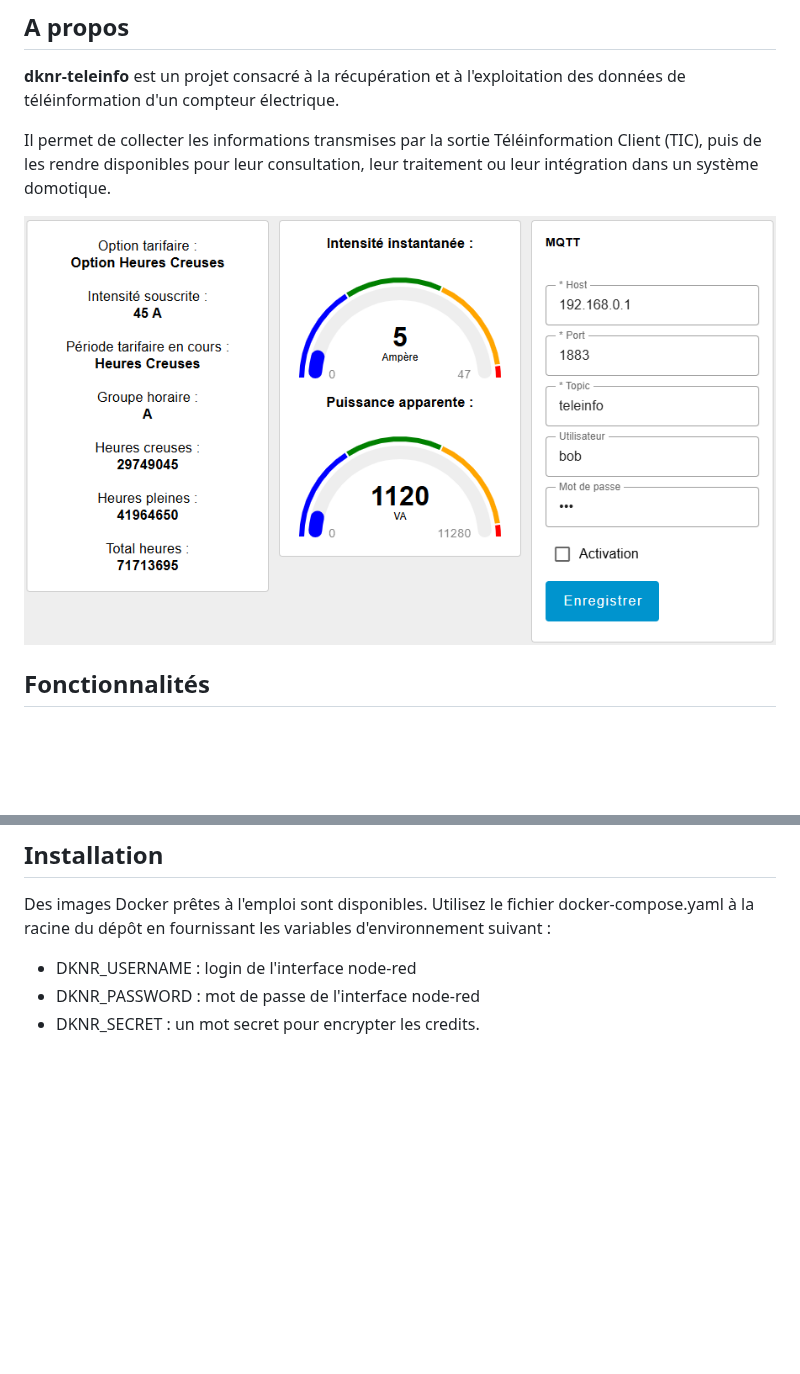
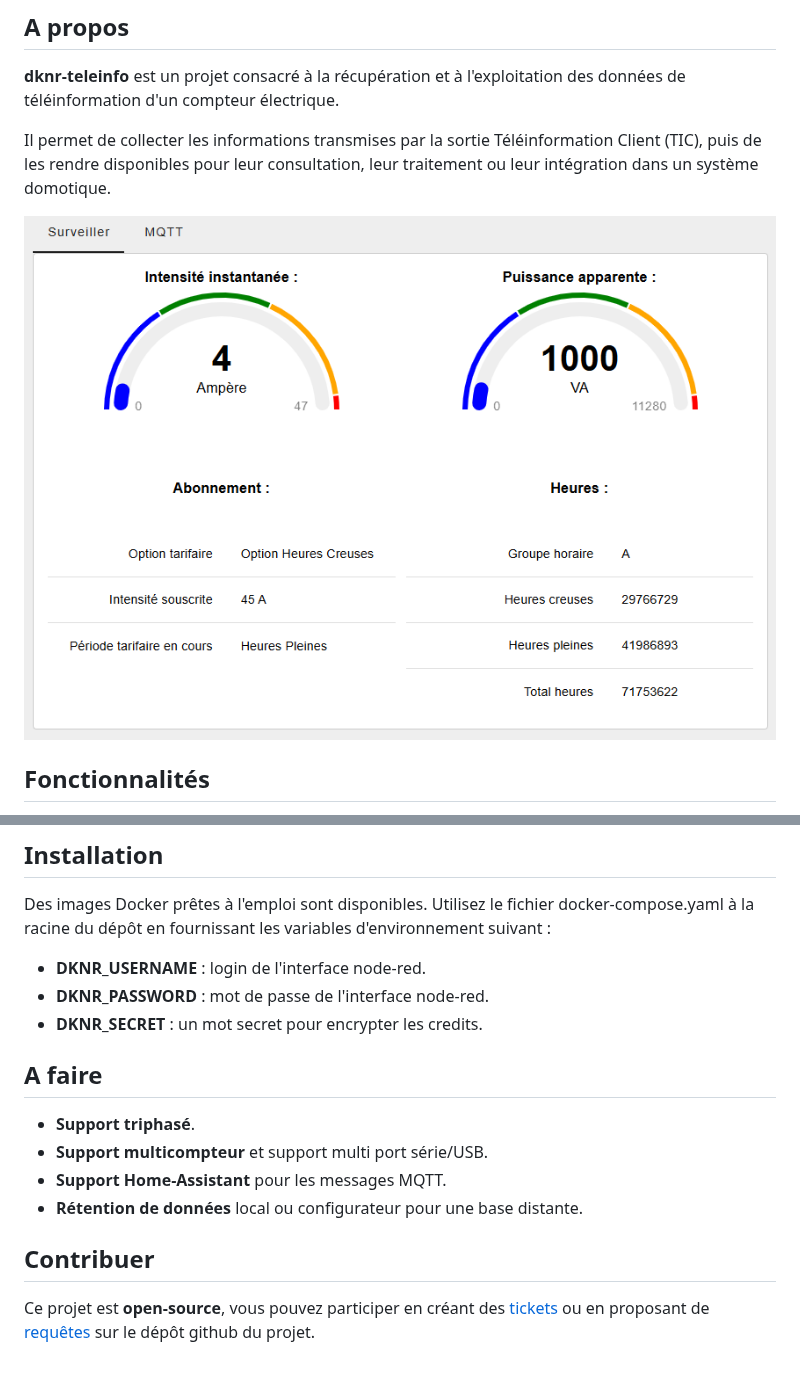
Before and after one commit to JcDenis/dknr-teleinfo, a Markdown page: README.md, 2 parts joined by grey strips. Drawn GitHub-style; pictures changed too: dknr-teleinfo_screenshot.png; blank space fills up the shorter version.

Commit message:
Update readme file and co

```diff
--- a/README.md
+++ b/README.md
@@ -10,7 +12,7 @@
 
 Il permet de collecter les informations transmises par la sortie Téléinformation Client (TIC), puis de les rendre disponibles pour leur consultation, leur traitement ou leur intégration dans un système domotique.
 
-![Dashboard Screenshot](https://github.com/JcDenis/dknr-teleinfo/blob/master/dknr-teleinfo_screenshot.png)
+[![Dashboard Screenshot](https://github.com/JcDenis/dknr-teleinfo/blob/master/dknr-teleinfo_screenshot.png)](https://github.com/JcDenis/dknr-teleinfo/blob/master/dknr-teleinfo_screenshot.png)
 
 
 ## Fonctionnalités
@@ -37,6 +39,19 @@ Le matériel exact dépend de l'installation, mais l'utilisation du projet néce
 Des images Docker prêtes à l'emploi sont disponibles.
 Utilisez le fichier docker-compose.yaml à la racine du dépôt en fournissant les variables d'environnement suivant :
 
-* DKNR_USERNAME : login de l'interface node-red
-* DKNR_PASSWORD : mot de passe de l'interface node-red
-* DKNR_SECRET   : un mot secret pour encrypter les credits.
+* **DKNR_USERNAME** : login de l'interface node-red.
+* **DKNR_PASSWORD** : mot de passe de l'interface node-red.
+* **DKNR_SECRET**   : un mot secret pour encrypter les credits.
+
+
+## A faire
+
+* **Support triphasé**.
+* **Support multicompteur** et support multi port série/USB.
+* **Support Home-Assistant** pour les messages MQTT.
+* **Rétention de données** local ou configurateur pour une base distante.
+
+
+## Contribuer
+
+Ce projet est **open-source**, vous pouvez participer en créant des [tickets](https://github.com/JcDenis/dknr-teleinfo/issues) ou en proposant de [requêtes](https://github.com/JcDenis/dknr-teleinfo/pulls) sur le dépôt github du projet.
```
Also changed, not shown: other parts of README.md (+4 -2 lines), CONTRIBUTING.md (added, +6 -0 lines), 1 other file.
